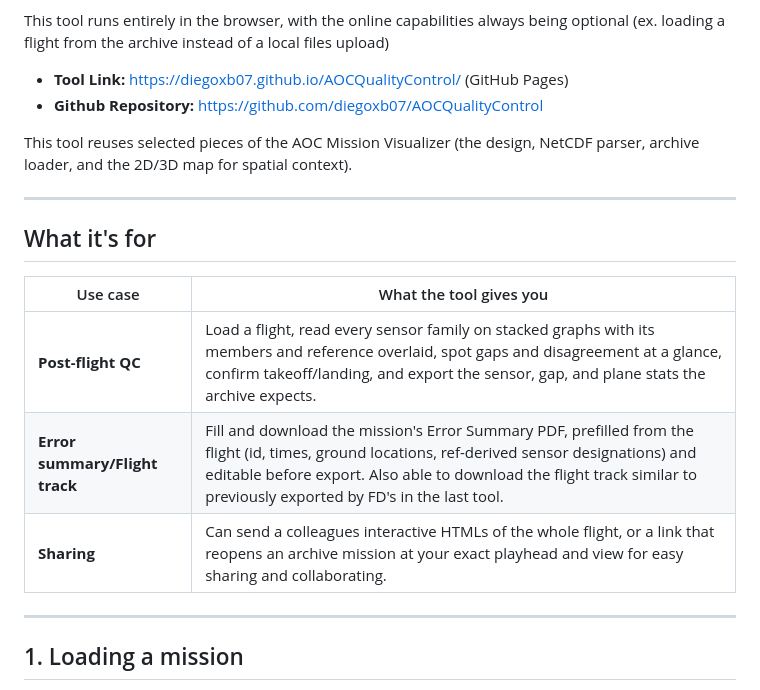
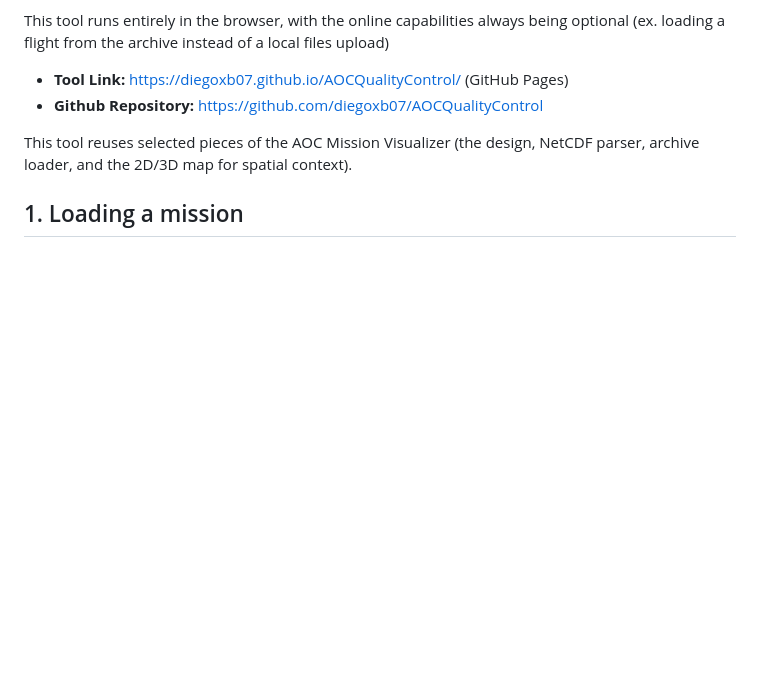
Before and after one commit to diegoxb07/AOCQualityControl, a Markdown page: README.md, the part around the change. Rendered like a GitHub page; blank space fills up the shorter version.

```diff
--- a/README.md
+++ b/README.md
@@ -9,17 +9,6 @@ This tool runs entirely in the browser, with the online capabilities always bein
 
 This tool reuses selected pieces of the AOC Mission Visualizer (the design, NetCDF parser, archive loader, and the 2D/3D map for spatial context).
 
----
-
-## What it's for
-
-| Use case | What the tool gives you |
-| --- | --- |
-| **Post-flight QC** | Load a flight, read every sensor family on stacked graphs with its members and reference overlaid, spot gaps and disagreement at a glance, confirm takeoff/landing, and export the sensor, gap, and plane stats the archive expects. |
-| **Error summary/Flight track** | Fill and download the mission's Error Summary PDF, prefilled from the flight (id, times, ground locations, ref-derived sensor designations) and editable before export. Also able to download the flight track similar to previously exported by FD's in the last tool. |
-| **Sharing** | Can send a colleagues interactive HTMLs of the whole flight, or a link that reopens an archive mission at your exact playhead and view for easy sharing and collaborating. |
-
----
 
 ## 1. Loading a mission
 
```
